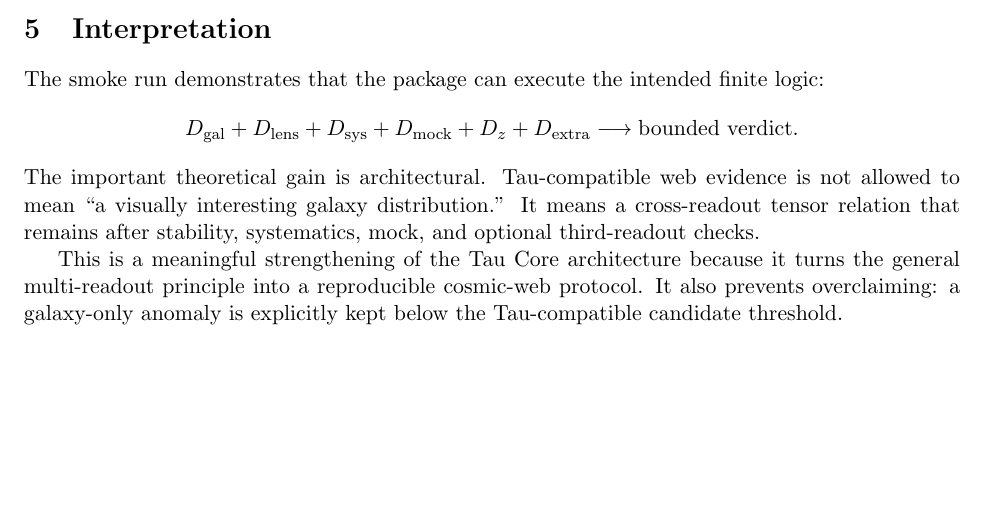
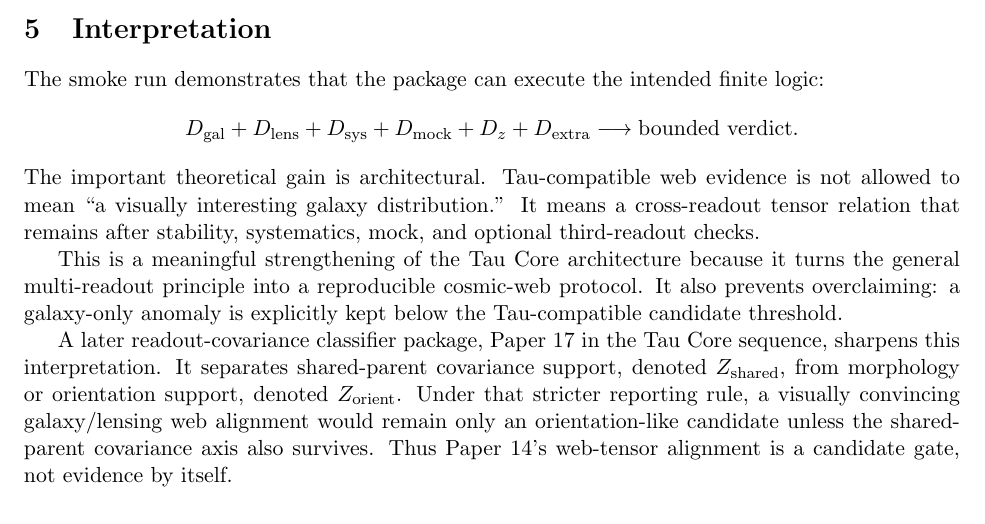
Before and after one commit to tau-core-research/tau-core-web-witness-protocol-paper14, a LaTeX paper (paper14_submission_source/main.tex): part of page 3 of 5 before the commit and part of page 3 of 6 after it, cut so that both start at the same text, the shorter picture padded with empty space. Compiled offline with pdfLaTeX.

Commit message:
Add Paper 17 covariance guard note

```diff
--- a/paper14_submission_source/main.tex
+++ b/paper14_submission_source/main.tex
@@ -182,6 +182,14 @@ turns the general multi-readout principle into a reproducible cosmic-web
 protocol.  It also prevents overclaiming: a galaxy-only anomaly is explicitly
 kept below the Tau-compatible candidate threshold.
 
+A later readout-covariance classifier package, Paper 17 in the Tau Core
+sequence, sharpens this interpretation.  It separates shared-parent covariance
+support, denoted \(Z_{\rm shared}\), from morphology or orientation support,
+denoted \(Z_{\rm orient}\).  Under that stricter reporting rule, a visually
+convincing galaxy/lensing web alignment would remain only an orientation-like
+candidate unless the shared-parent covariance axis also survives.  Thus Paper
+14's web-tensor alignment is a candidate gate, not evidence by itself.
+
 \section{Future Real-Data Endpoint}
 
 A validation-grade version must replace the smoke package with source-native
```
Also changed, not shown: README.md, figures/fig_tau_web_null_checks.pdf, figures/fig_tau_web_protocol_ladder.pdf, figures/fig_tau_web_smoke_metrics.pdf, paper14_submission_source/figures/fig_tau_web_null_checks.pdf, paper14_submission_source/figures/fig_tau_web_protocol_ladder.pdf, paper14_submission_source/figures/fig_tau_web_smoke_metrics.pdf, paper14_submission_source/main.pdf, 1 other file.
